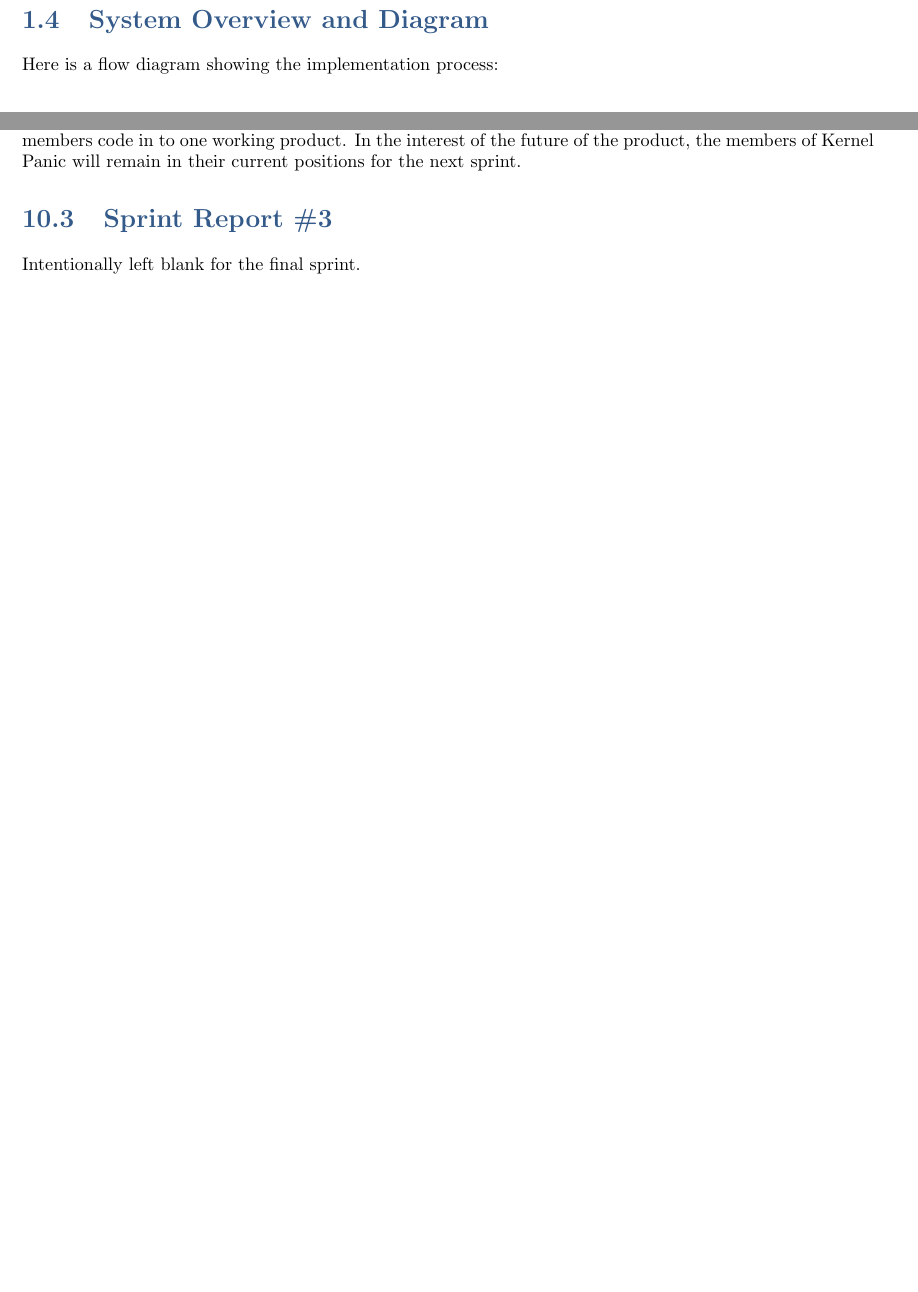
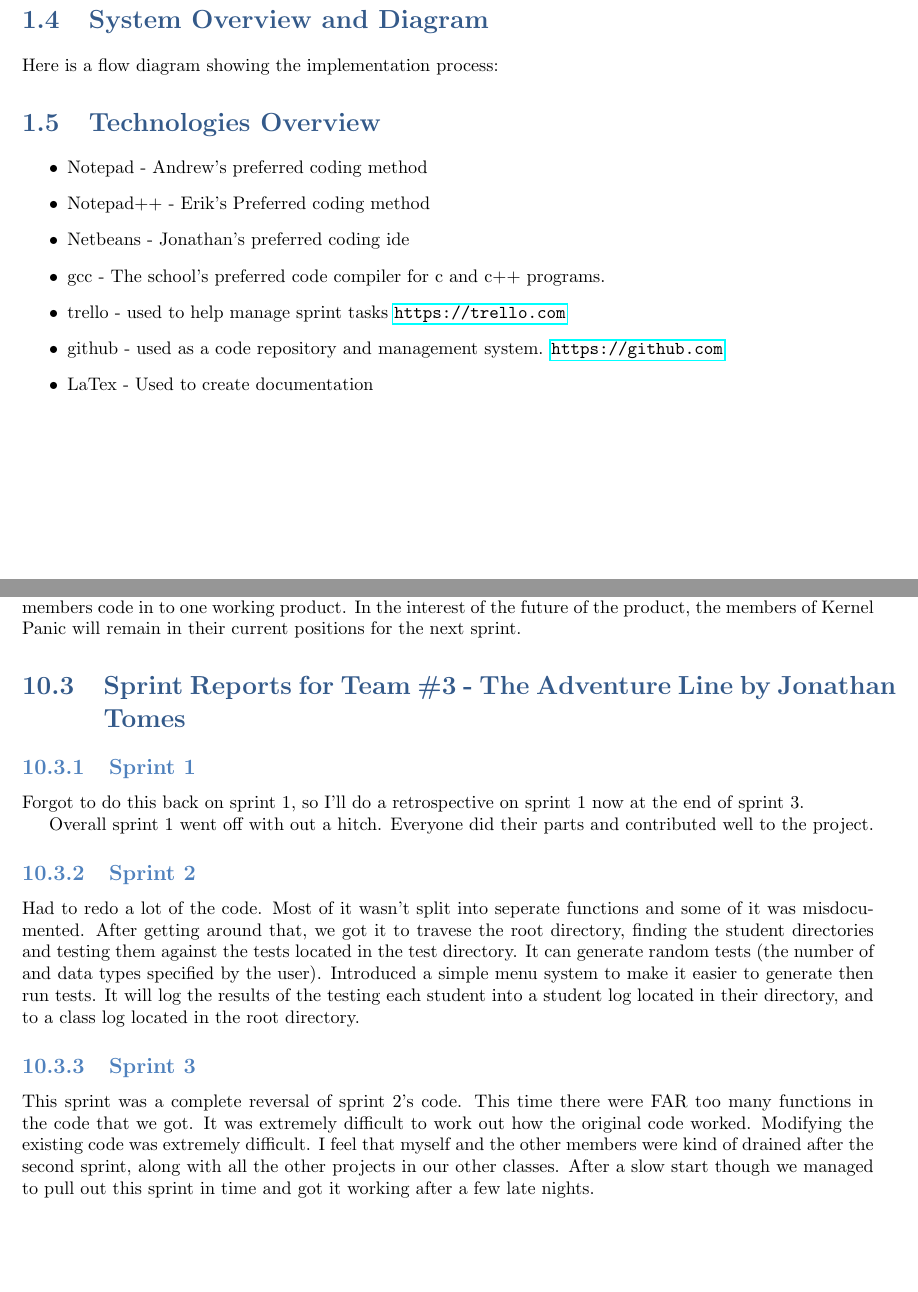
Before and after one commit to TheSoftwareEngineeringAdventureLine/ProgramTesterStage3, a LaTeX book (DesignTemplate/SystemTemplate.tex, which reads DesignTemplate/overview.tex, DesignTemplate/sprints.tex): two parts of pages 15 and 43 of 49 before the commit and two parts of pages 16 and 45 of 51 after it, joined at a grey line, cut so that both start at the same text, the shorter picture padded with empty space. Compiled offline with pdfLaTeX.

Commit message:
Updated Docs
Finished Updating my documentation... good luck guys!

```diff
--- a/DesignTemplate/SystemTemplate.tex
+++ b/DesignTemplate/SystemTemplate.tex
@@ -6,9 +6,9 @@
 
 % Add your title page contents here
 \title{{\color{MSBlue1} \rule{\linewidth}{0.5mm}}\\[2mm] {\huge \bfseries \color{MSBlue1} Testing System Project }\\[-1mm] {\color{MSBlue1}\rule{\linewidth}{0.5mm}} \\  \vfill
-{\color{MSBlue1} Kernel\_Panic} }
-\author{\color{MSBlue1}  Ben Sherman \and \color{MSBlue1} James Tillma \and  \color{MSBlue1} Anthony Morast }
-\date{\color{MSBlue1} \today}
+{\color{MSBlue1} The Adventure Line} }
+\author{\color{MSBlue1}  Erik Hattervig \and \color{MSBlue1} Andrew Koc \and  \color{MSBlue1} Jonathan Tomes }
+\date{\color{MSBlue1} April 27, 2014}
 
 
 \begin{document}
--- a/DesignTemplate/overview.tex
+++ b/DesignTemplate/overview.tex
@@ -34,3 +59,14 @@ Here is a flow diagram showing the implementation process:
 \end{center}
 \caption{System Diagram \label{systemdiagram}}
 \end{figure}
+
+\section{Technologies Overview}
+\begin{itemize}
+\item Notepad - Andrew's preferred coding method
+\item Notepad++ - Erik's Preferred coding method
+\item Netbeans - Jonathan's preferred coding ide
+\item gcc - The school's preferred code compiler for c and c++ programs.
+\item trello - used to help manage sprint tasks \url{https://trello.com}
+\item github - used as a code repository and management system. \url{https://github.com}
+\item LaTex - Used to create documentation
+\end{itemize}
--- a/DesignTemplate/sprints.tex
+++ b/DesignTemplate/sprints.tex
@@ -18,5 +18,23 @@ was differnent in that most of the time was spent in the testing phase. We belie
 In the interest of the future of the product, the members of Kernel Panic will remain in their current
 positions for the next sprint.
 
-\section{Sprint Report \#3}
-Intentionally left blank for the final sprint.
+\section{Sprint Reports for Team \#3 - The Adventure Line by Jonathan Tomes}
+\subsection{Sprint 1}
+Forgot to do this back on sprint 1, so I'll do a retrospective on sprint 1 now at the end of sprint 3.
+
+Overall sprint 1 went off with out a hitch. Everyone did their parts and contributed well to the project.
+
+\subsection{Sprint 2}
+Had to redo a lot of the code. Most of it wasn't split into seperate functions and some of it was
+misdocumented. After getting around that, we got it to travese the root directory, finding the
+student directories and testing them against the tests located in the test directory. It can generate random
+tests (the number of and data types specified by the user). Introduced a simple menu system to make it easier
+to generate then run tests. It will log the results of the testing each student into a student log located in their
+directory, and to a class log located in the root directory.
+
+\subsection{Sprint 3}
+This sprint was a complete reversal of sprint 2's code. This time there were FAR too many functions in
+the code that we got. It was extremely difficult to work out how the original code worked. Modifying the
+existing code was extremely difficult. I feel that myself and the other members were kind of drained after
+the second sprint, along with all the other projects in our other classes. After a slow start though we
+managed to pull out this sprint in time and got it working after a few late nights.
```
Also changed, not shown: DesignTemplate/mission.tex (+6 -0 lines), DesignTemplate/preparation.tex (+5 -2 lines), DesignTemplate/project.tex (+6 -0 lines), DesignTemplate/userdocs.tex (+2 -0 lines), DesignTemplate/SystemTemplate.bbl (added), DesignTemplate/SystemTemplate.pdf, DesignTemplate/overview.tex (25 more changed lines), 6 other files.
